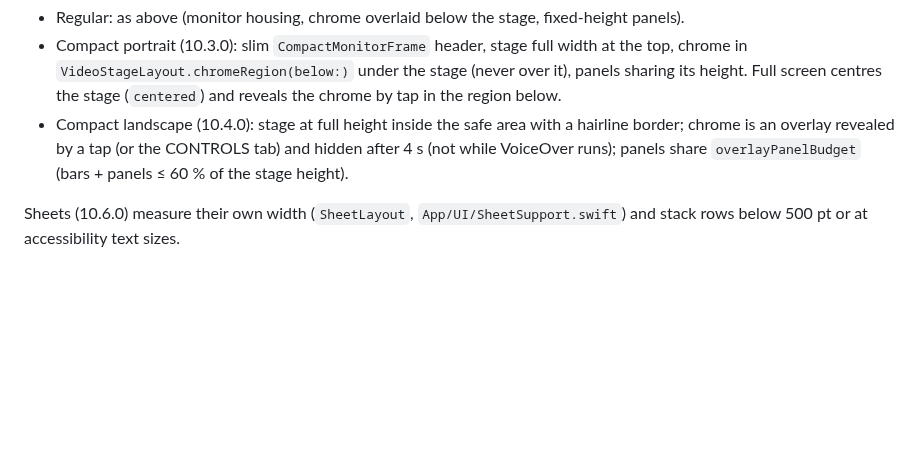
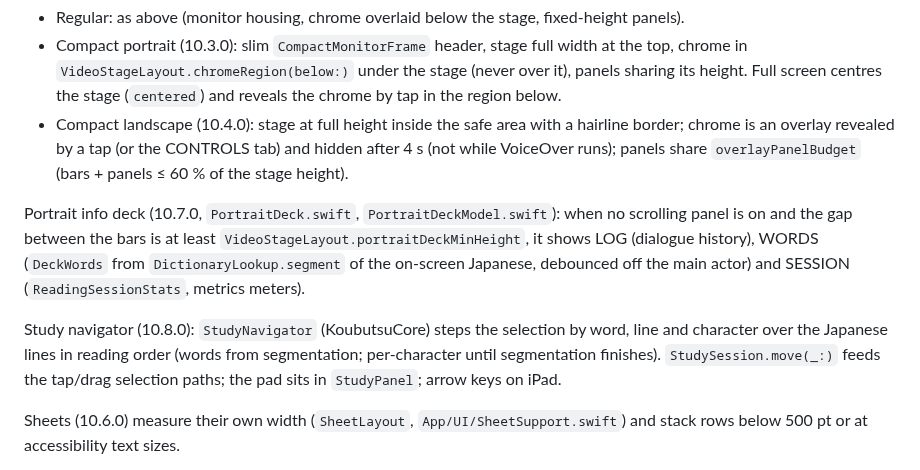
Before and after one commit to awjackson2/Koubutsu, a Markdown page: development/design/architecture.md, the part around one of its changes. Rendered like a GitHub page; blank space fills up the shorter version.

```diff
--- a/development/design/architecture.md
+++ b/development/design/architecture.md
@@ -105,6 +105,15 @@ compact portrait has a 24 pt header and 6 pt bezels; compact landscape stays ins
   overlay revealed by a tap (or the CONTROLS tab) and hidden after 4 s (not while VoiceOver runs); panels share
   `overlayPanelBudget` (bars + panels ≤ 60 % of the stage height).
 
+Portrait info deck (10.7.0, `PortraitDeck.swift`, `PortraitDeckModel.swift`): when no scrolling panel is on and
+the gap between the bars is at least `VideoStageLayout.portraitDeckMinHeight`, it shows LOG (dialogue history),
+WORDS (`DeckWords` from `DictionaryLookup.segment` of the on-screen Japanese, debounced off the main actor) and
+SESSION (`ReadingSessionStats`, metrics meters).
+
+Study navigator (10.8.0): `StudyNavigator` (KoubutsuCore) steps the selection by word, line and character over the
+Japanese lines in reading order (words from segmentation; per-character until segmentation finishes).
+`StudySession.move(_:)` feeds the tap/drag selection paths; the pad sits in `StudyPanel`; arrow keys on iPad.
+
 Sheets (10.6.0) measure their own width (`SheetLayout`, `App/UI/SheetSupport.swift`) and stack rows below 500 pt or
 at accessibility text sizes.
 
```
Also changed, not shown: other parts of development/design/architecture.md (+1 -1 lines), README.md (+8 -4 lines), development/phase_log/phase_10.0.0_plan.md (+3 -2 lines), docs/screenshots/iphone1070_deck_log.jpg (added), docs/screenshots/iphone1080_study_navigator.jpg (added).
